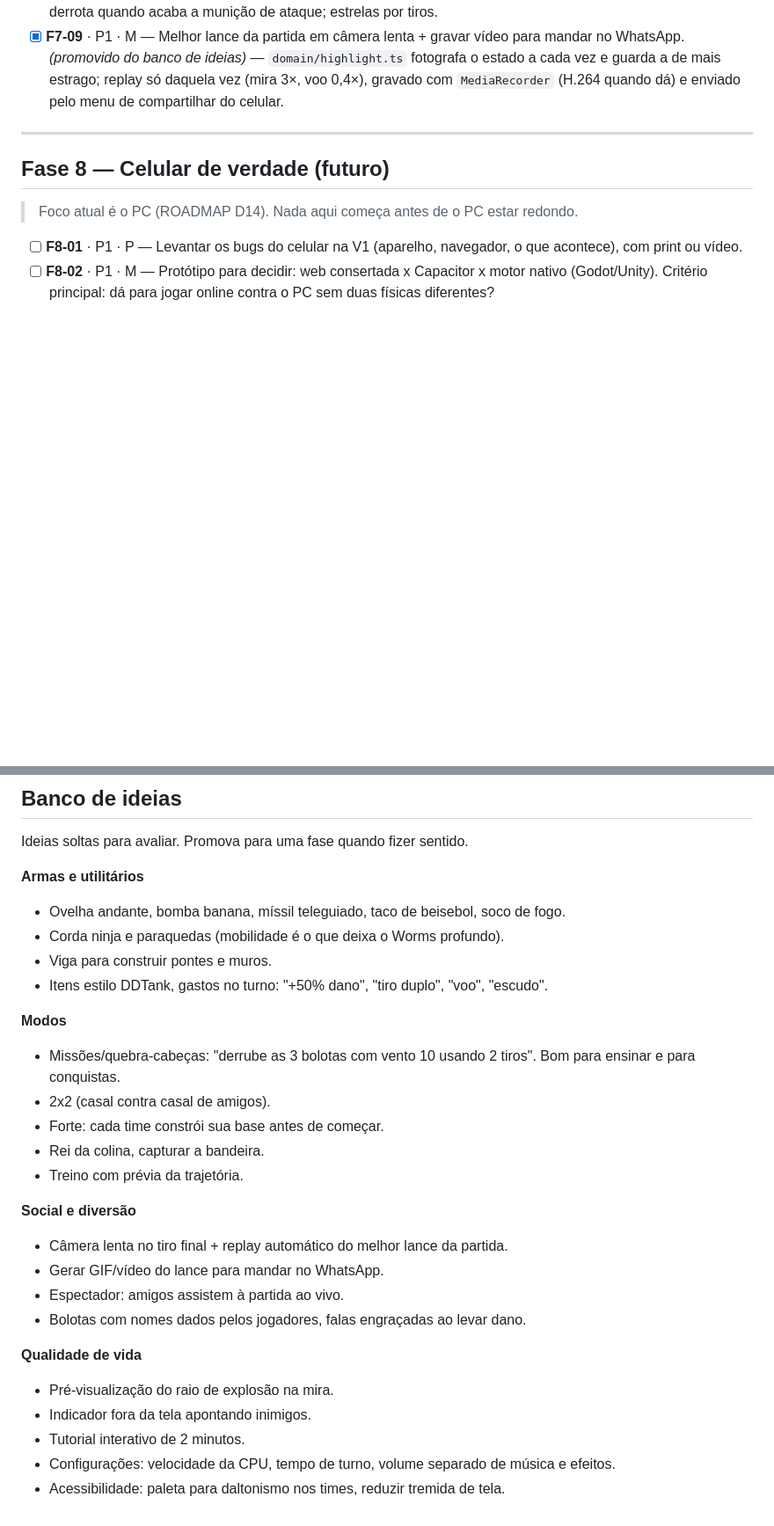
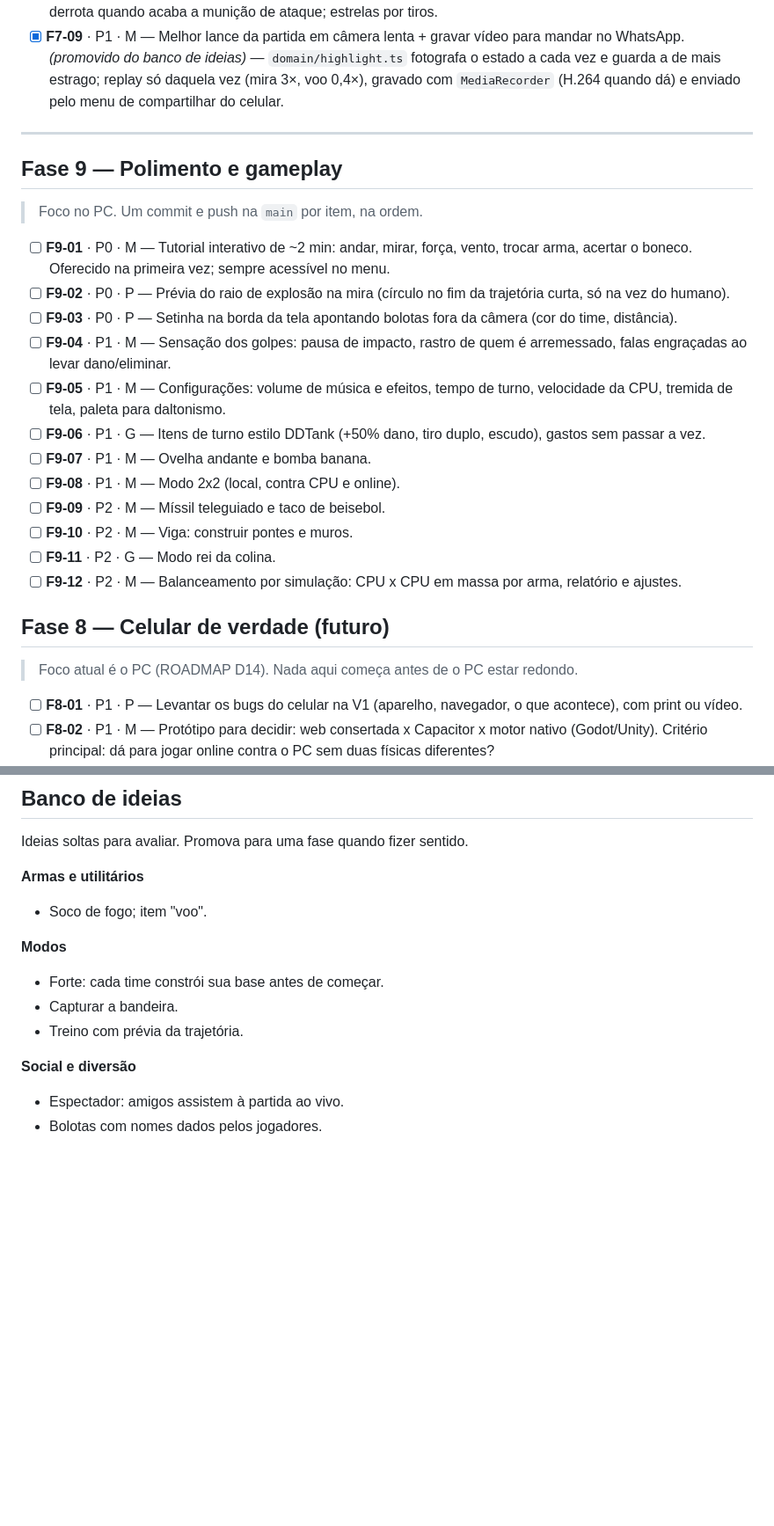
Before and after one commit to gabrielgyns/worms-ddtank-ai, a Markdown page: BACKLOG.md, 2 parts joined by grey strips. Shown at 88% size. Rendered like a GitHub page; blank space fills up the shorter version.

Commit message:
Fase 9: polimento e gameplay no BACKLOG e ROADMAP
Itens F9-01..12 na ordem combinada; banco de ideias sem o que já foi
feito ou promovido.

Co-Authored-By: Claude Opus 5.5 <noreply@anthropic.com>
Claude-Session: https://claude.ai/code/session_016MZPWGmNZ3gDygZuXET89t

```diff
--- a/BACKLOG.md
+++ b/BACKLOG.md
@@ -97,6 +97,23 @@ Chapéus (pirata, chef, coroa, cartola), cores e padrões de corpo, olhos (ócul
 
 ---
 
+## Fase 9 — Polimento e gameplay
+
+> Foco no PC. Um commit e push na `main` por item, na ordem.
+
+- [ ] **F9-01** · P0 · M — Tutorial interativo de ~2 min: andar, mirar, força, vento, trocar arma, acertar o boneco. Oferecido na primeira vez; sempre acessível no menu.
+- [ ] **F9-02** · P0 · P — Prévia do raio de explosão na mira (círculo no fim da trajetória curta, só na vez do humano).
+- [ ] **F9-03** · P0 · P — Setinha na borda da tela apontando bolotas fora da câmera (cor do time, distância).
+- [ ] **F9-04** · P1 · M — Sensação dos golpes: pausa de impacto, rastro de quem é arremessado, falas engraçadas ao levar dano/eliminar.
+- [ ] **F9-05** · P1 · M — Configurações: volume de música e efeitos, tempo de turno, velocidade da CPU, tremida de tela, paleta para daltonismo.
+- [ ] **F9-06** · P1 · G — Itens de turno estilo DDTank (+50% dano, tiro duplo, escudo), gastos sem passar a vez.
+- [ ] **F9-07** · P1 · M — Ovelha andante e bomba banana.
+- [ ] **F9-08** · P1 · M — Modo 2x2 (local, contra CPU e online).
+- [ ] **F9-09** · P2 · M — Míssil teleguiado e taco de beisebol.
+- [ ] **F9-10** · P2 · M — Viga: construir pontes e muros.
+- [ ] **F9-11** · P2 · G — Modo rei da colina.
+- [ ] **F9-12** · P2 · M — Balanceamento por simulação: CPU x CPU em massa por arma, relatório e ajustes.
+
 ## Fase 8 — Celular de verdade (futuro)
 
 > Foco atual é o PC (ROADMAP D14). Nada aqui começa antes de o PC estar redondo.
@@ -110,27 +127,13 @@ Chapéus (pirata, chef, coroa, cartola), cores e padrões de corpo, olhos (ócul
 Ideias soltas para avaliar. Promova para uma fase quando fizer sentido.
 
 **Armas e utilitários**
-- Ovelha andante, bomba banana, míssil teleguiado, taco de beisebol, soco de fogo.
-- Corda ninja e paraquedas (mobilidade é o que deixa o Worms profundo).
-- Viga para construir pontes e muros.
-- Itens estilo DDTank, gastos no turno: "+50% dano", "tiro duplo", "voo", "escudo".
+- Soco de fogo; item "voo".
 
 **Modos**
-- Missões/quebra-cabeças: "derrube as 3 bolotas com vento 10 usando 2 tiros". Bom para ensinar e para conquistas.
-- 2x2 (casal contra casal de amigos).
 - Forte: cada time constrói sua base antes de começar.
-- Rei da colina, capturar a bandeira.
+- Capturar a bandeira.
 - Treino com prévia da trajetória.
 
 **Social e diversão**
-- Câmera lenta no tiro final + replay automático do melhor lance da partida.
-- Gerar GIF/vídeo do lance para mandar no WhatsApp.
 - Espectador: amigos assistem à partida ao vivo.
-- Bolotas com nomes dados pelos jogadores, falas engraçadas ao levar dano.
-
-**Qualidade de vida**
-- Pré-visualização do raio de explosão na mira.
-- Indicador fora da tela apontando inimigos.
-- Tutorial interativo de 2 minutos.
-- Configurações: velocidade da CPU, tempo de turno, volume separado de música e efeitos.
-- Acessibilidade: paleta para daltonismo nos times, reduzir tremida de tela.
+- Bolotas com nomes dados pelos jogadores.
```
Also changed, not shown: ROADMAP.md (+5 -1 lines).
